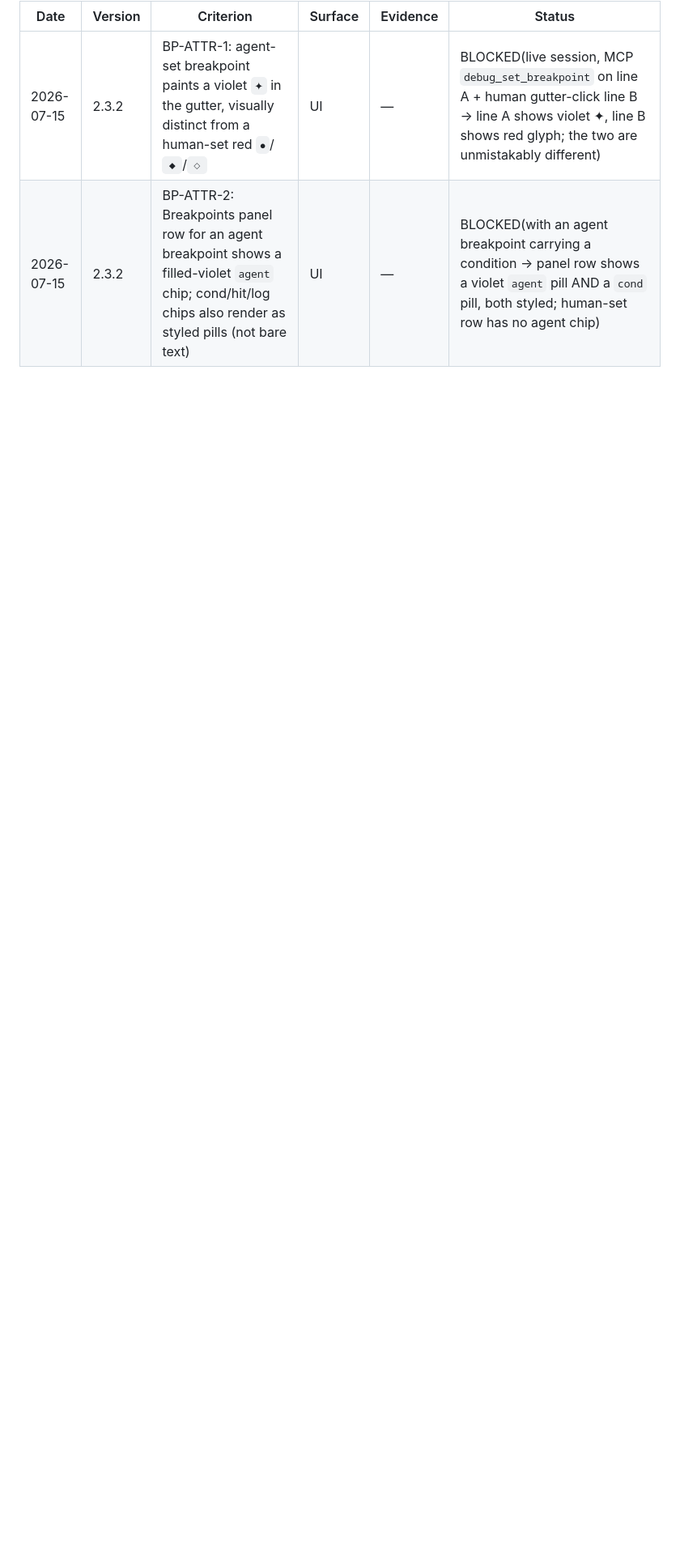
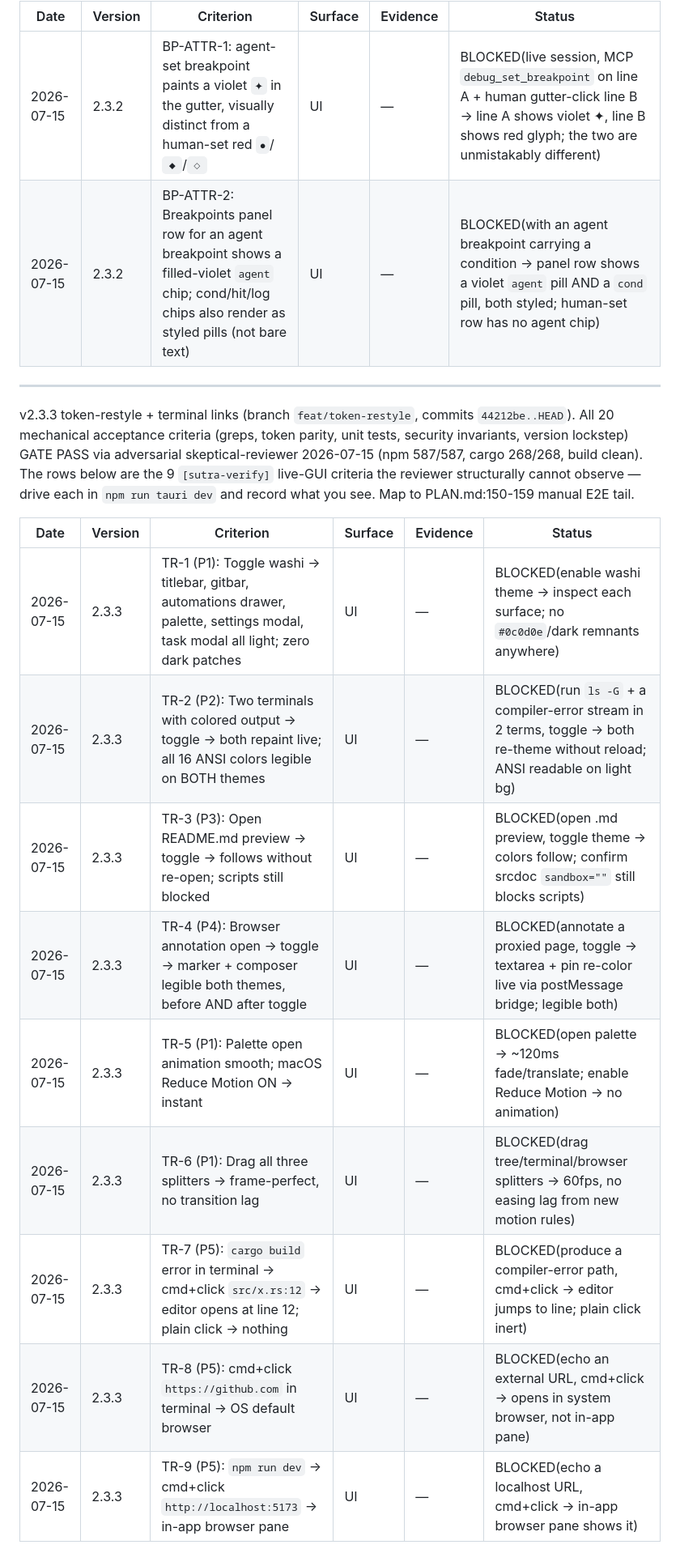
Before and after one commit to ravi1395/sutra, a Markdown page: VERIFY-LEDGER.md, the part around the change. Shown at 81% size. GitHub-like rendering; blank space fills up the shorter version.

Commit message:
docs(ledger): v2.3.3 live-GUI sutra-verify rows (9 BLOCKED, owed)

```diff
--- a/VERIFY-LEDGER.md
+++ b/VERIFY-LEDGER.md
@@ -101,3 +101,19 @@ Breakpoint agent-attribution render (branch `main`). Bug: MCP-set breakpoints ro
 |---|---|---|---|---|---|
 | 2026-07-15 | 2.3.2 | BP-ATTR-1: agent-set breakpoint paints a violet `✦` in the gutter, visually distinct from a human-set red `●`/`◆`/`◇` | UI | — | BLOCKED(live session, MCP `debug_set_breakpoint` on line A + human gutter-click line B → line A shows violet ✦, line B shows red glyph; the two are unmistakably different) |
 | 2026-07-15 | 2.3.2 | BP-ATTR-2: Breakpoints panel row for an agent breakpoint shows a filled-violet `agent` chip; cond/hit/log chips also render as styled pills (not bare text) | UI | — | BLOCKED(with an agent breakpoint carrying a condition → panel row shows a violet `agent` pill AND a `cond` pill, both styled; human-set row has no agent chip) |
+
+---
+
+v2.3.3 token-restyle + terminal links (branch `feat/token-restyle`, commits `44212be..HEAD`). All 20 mechanical acceptance criteria (greps, token parity, unit tests, security invariants, version lockstep) GATE PASS via adversarial skeptical-reviewer 2026-07-15 (npm 587/587, cargo 268/268, build clean). The rows below are the 9 `[sutra-verify]` live-GUI criteria the reviewer structurally cannot observe — drive each in `npm run tauri dev` and record what you see. Map to PLAN.md:150-159 manual E2E tail.
+
+| Date | Version | Criterion | Surface | Evidence | Status |
+|---|---|---|---|---|---|
+| 2026-07-15 | 2.3.3 | TR-1 (P1): Toggle washi → titlebar, gitbar, automations drawer, palette, settings modal, task modal all light; zero dark patches | UI | — | BLOCKED(enable washi theme → inspect each surface; no `#0c0d0e`/dark remnants anywhere) |
+| 2026-07-15 | 2.3.3 | TR-2 (P2): Two terminals with colored output → toggle → both repaint live; all 16 ANSI colors legible on BOTH themes | UI | — | BLOCKED(run `ls -G` + a compiler-error stream in 2 terms, toggle → both re-theme without reload; ANSI readable on light bg) |
+| 2026-07-15 | 2.3.3 | TR-3 (P3): Open README.md preview → toggle → follows without re-open; scripts still blocked | UI | — | BLOCKED(open .md preview, toggle theme → colors follow; confirm srcdoc `sandbox=""` still blocks scripts) |
+| 2026-07-15 | 2.3.3 | TR-4 (P4): Browser annotation open → toggle → marker + composer legible both themes, before AND after toggle | UI | — | BLOCKED(annotate a proxied page, toggle → textarea + pin re-color live via postMessage bridge; legible both) |
+| 2026-07-15 | 2.3.3 | TR-5 (P1): Palette open animation smooth; macOS Reduce Motion ON → instant | UI | — | BLOCKED(open palette → ~120ms fade/translate; enable Reduce Motion → no animation) |
+| 2026-07-15 | 2.3.3 | TR-6 (P1): Drag all three splitters → frame-perfect, no transition lag | UI | — | BLOCKED(drag tree/terminal/browser splitters → 60fps, no easing lag from new motion rules) |
+| 2026-07-15 | 2.3.3 | TR-7 (P5): `cargo build` error in terminal → cmd+click `src/x.rs:12` → editor opens at line 12; plain click → nothing | UI | — | BLOCKED(produce a compiler-error path, cmd+click → editor jumps to line; plain click inert) |
+| 2026-07-15 | 2.3.3 | TR-8 (P5): cmd+click `https://github.com` in terminal → OS default browser | UI | — | BLOCKED(echo an external URL, cmd+click → opens in system browser, not in-app pane) |
+| 2026-07-15 | 2.3.3 | TR-9 (P5): `npm run dev` → cmd+click `http://localhost:5173` → in-app browser pane | UI | — | BLOCKED(echo a localhost URL, cmd+click → in-app browser pane shows it) |
```
